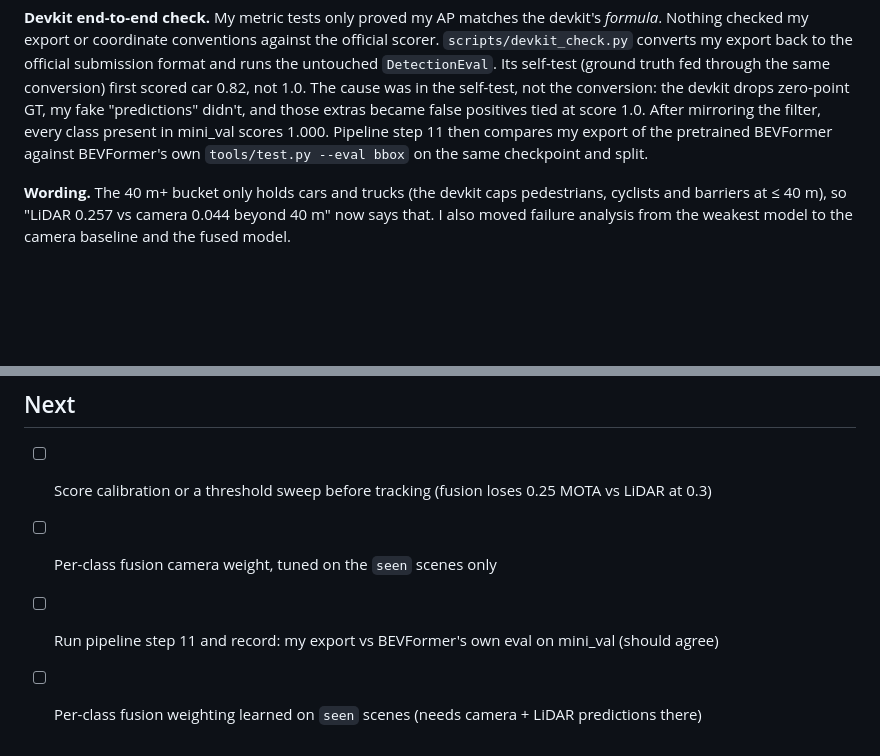
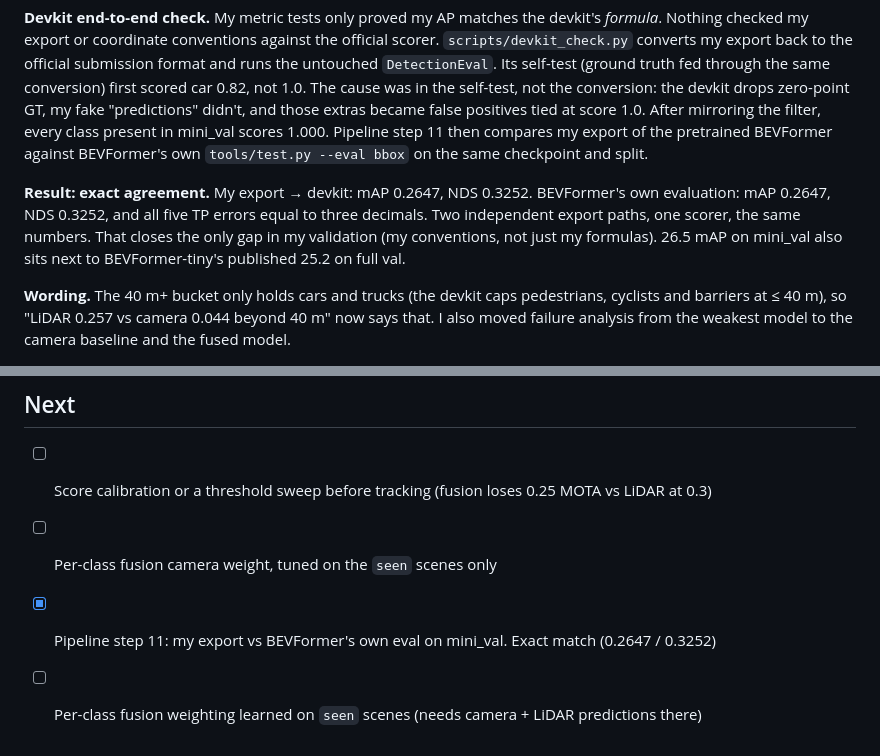
Before and after one commit to abhijnya4601/bev-track, a Markdown page: NOTES.md, 2 parts joined by grey strips. Drawn GitHub-style; blank space fills up the shorter version.

```diff
--- a/NOTES.md
+++ b/NOTES.md
@@ -161,6 +161,11 @@ and those extras became false positives tied at score 1.0. After mirroring the f
 present in mini_val scores 1.000. Pipeline step 11 then compares my export of the pretrained BEVFormer
 against BEVFormer's own `tools/test.py --eval bbox` on the same checkpoint and split.
 
+**Result: exact agreement.** My export → devkit: mAP 0.2647, NDS 0.3252. BEVFormer's own evaluation:
+mAP 0.2647, NDS 0.3252, and all five TP errors equal to three decimals. Two independent export paths,
+one scorer, the same numbers. That closes the only gap in my validation (my conventions, not just my
+formulas). 26.5 mAP on mini_val also sits next to BEVFormer-tiny's published 25.2 on full val.
+
 **Wording.** The 40 m+ bucket only holds cars and trucks (the devkit caps pedestrians, cyclists and
 barriers at ≤ 40 m), so "LiDAR 0.257 vs camera 0.044 beyond 40 m" now says that. I also moved failure
 analysis from the weakest model to the camera baseline and the fused model.
@@ -168,5 +173,5 @@ analysis from the weakest model to the camera baseline and the fused model.
 ## Next
 - [ ] Score calibration or a threshold sweep before tracking (fusion loses 0.25 MOTA vs LiDAR at 0.3)
 - [ ] Per-class fusion camera weight, tuned on the `seen` scenes only
-- [ ] Run pipeline step 11 and record: my export vs BEVFormer's own eval on mini_val (should agree)
+- [x] Pipeline step 11: my export vs BEVFormer's own eval on mini_val. Exact match (0.2647 / 0.3252)
 - [ ] Per-class fusion weighting learned on `seen` scenes (needs camera + LiDAR predictions there)
```
Also changed, not shown: README.md (+19 -3 lines).
